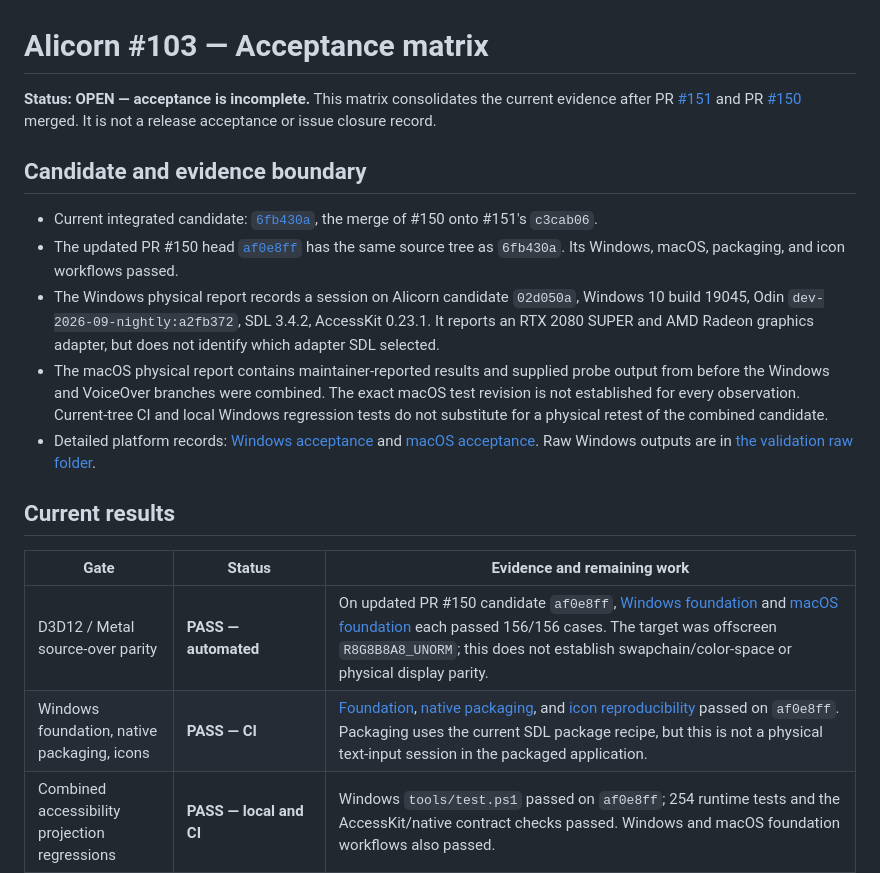
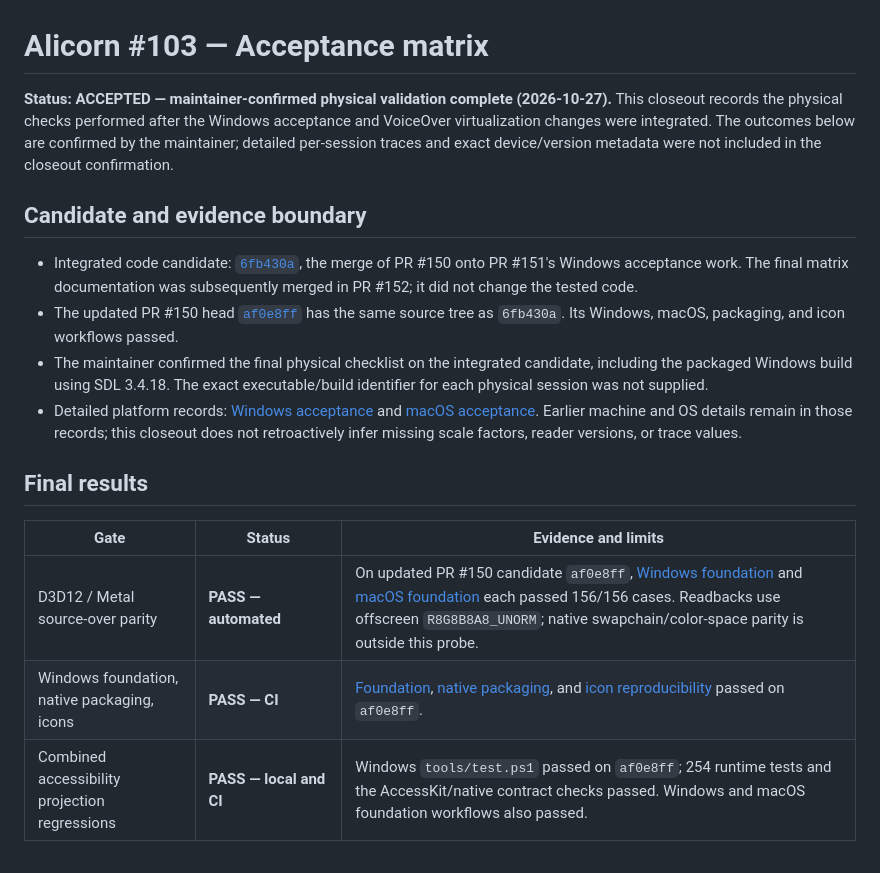
Before and after one commit to samanshaiza004/alicorn, a Markdown page: docs/validation/issue-103-final.md, the part around one of its changes. GitHub-like rendering.

```diff
--- a/docs/validation/issue-103-final.md
+++ b/docs/validation/issue-103-final.md
@@ -1,22 +1,18 @@
 # Alicorn #103 — Acceptance matrix
 
-**Status: OPEN — acceptance is incomplete.** This matrix consolidates the
-current evidence after PR [#151](https://github.com/samanshaiza004/alicorn/pull/151)
-and PR [#150](https://github.com/samanshaiza004/alicorn/pull/150) merged. It is
-not a release acceptance or issue closure record.
+**Status: ACCEPTED — maintainer-confirmed physical validation complete (2026-10-27).** This closeout records the physical checks performed after the Windows acceptance and VoiceOver virtualization changes were integrated. The outcomes below are confirmed by the maintainer; detailed per-session traces and exact device/version metadata were not included in the closeout confirmation.
 
 ## Candidate and evidence boundary
 
-- Current integrated candidate: [`6fb430a`](https://github.com/samanshaiza004/alicorn/commit/6fb430a11b9ced75dca13650554429a6a212f041), the merge of #150 onto #151's `c3cab06`.
+- Integrated code candidate: [`6fb430a`](https://github.com/samanshaiza004/alicorn/commit/6fb430a11b9ced75dca13650554429a6a212f041), the merge of PR #150 onto PR #151's Windows acceptance work. The final matrix documentation was subsequently merged in PR #152; it did not change the tested code.
 - The updated PR #150 head [`af0e8ff`](https://github.com/samanshaiza004/alicorn/commit/af0e8ff8ae34151a3b259999bd94aa7918bcc0a5) has the same source tree as `6fb430a`. Its Windows, macOS, packaging, and icon workflows passed.
-- The Windows physical report records a session on Alicorn candidate `02d050a`, Windows 10 build 19045, Odin `dev-2026-09-nightly:a2fb372`, SDL 3.4.2, AccessKit 0.23.1. It reports an RTX 2080 SUPER and AMD Radeon graphics adapter, but does not identify which adapter SDL selected.
-- The macOS physical report contains maintainer-reported results and supplied probe output from before the Windows and VoiceOver branches were combined. The exact macOS test revision is not established for every observation. Current-tree CI and local Windows regression tests do not substitute for a physical retest of the combined candidate.
-- Detailed platform records: [Windows acceptance](issue-103-windows-2026-10-27.md) and [macOS acceptance](issue-103-macos-2026-10-27.md). Raw Windows outputs are in [the validation raw folder](raw/).
+- The maintainer confirmed the final physical checklist on the integrated candidate, including the packaged Windows build using SDL 3.4.18. The exact executable/build identifier for each physical session was not supplied.
+- Detailed platform records: [Windows acceptance](issue-103-windows-2026-10-27.md) and [macOS acceptance](issue-103-macos-2026-10-27.md). Earlier machine and OS details remain in those records; this closeout does not retroactively infer missing scale factors, reader versions, or trace values.
 
-## Current results
+## Final results
 
-| Gate | Status | Evidence and remaining work |
+| Gate | Status | Evidence and limits |
 | --- | --- | --- |
-| D3D12 / Metal source-over parity | **PASS — automated** | On updated PR #150 candidate `af0e8ff`, [Windows foundation](https://github.com/samanshaiza004/alicorn/actions/runs/40628541521) and [macOS foundation](https://github.com/samanshaiza004/alicorn/actions/runs/40628541508) each passed 156/156 cases. The target was offscreen `R8G8B8A8_UNORM`; this does not establish swapchain/color-space or physical display parity. |
-| Windows foundation, native packaging, icons | **PASS — CI** | [Foundation](https://github.com/samanshaiza004/alicorn/actions/runs/40628541521), [native packaging](https://github.com/samanshaiza004/alicorn/actions/runs/40628541592), and [icon reproducibility](https://github.com/samanshaiza004/alicorn/actions/runs/40628541498) passed on `af0e8ff`. Packaging uses the current SDL package recipe, but this is not a physical text-input session in the packaged application. |
+| D3D12 / Metal source-over parity | **PASS — automated** | On updated PR #150 candidate `af0e8ff`, [Windows foundation](https://github.com/samanshaiza004/alicorn/actions/runs/40628541521) and [macOS foundation](https://github.com/samanshaiza004/alicorn/actions/runs/40628541508) each passed 156/156 cases. Readbacks use offscreen `R8G8B8A8_UNORM`; native swapchain/color-space parity is outside this probe. |
+| Windows foundation, native packaging, icons | **PASS — CI** | [Foundation](https://github.com/samanshaiza004/alicorn/actions/runs/40628541521), [native packaging](https://github.com/samanshaiza004/alicorn/actions/runs/40628541592), and [icon reproducibility](https://github.com/samanshaiza004/alicorn/actions/runs/40628541498) passed on `af0e8ff`. |
 | Combined accessibility projection regressions | **PASS — local and CI** | Windows `tools/test.ps1` passed on `af0e8ff`; 254 runtime tests and the AccessKit/native contract checks passed. Windows and macOS foundation workflows also passed. |
```
Also changed, not shown: other parts of docs/validation/issue-103-final.md (+16 -16 lines).
